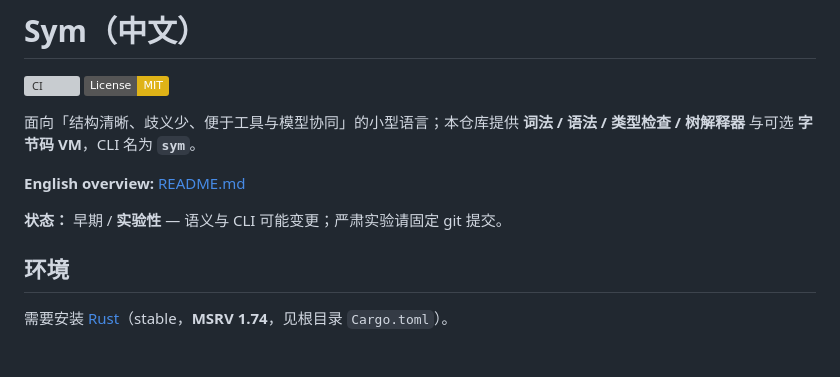
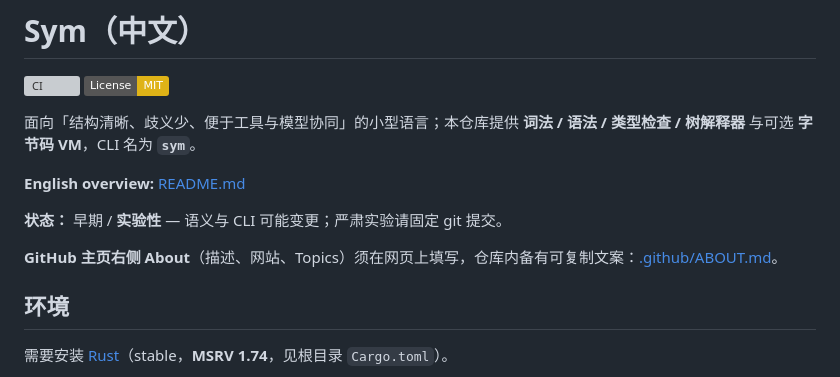
Before and after one commit to andoop/sym, a Markdown page: README.zh.md, the part around the change. Rendered like a GitHub page; badges without logos; blank space fills up the shorter version; grey boxes are pictures that could not be loaded.

```diff
--- a/README.zh.md
+++ b/README.zh.md
@@ -8,6 +8,8 @@
 **English overview:** [README.md](README.md)
 
 **状态：** 早期 / **实验性** — 语义与 CLI 可能变更；严肃实验请固定 git 提交。
+
+**GitHub 主页右侧 About**（描述、网站、Topics）须在网页上填写，仓库内备有可复制文案：[.github/ABOUT.md](.github/ABOUT.md)。
 
 ## 环境
 
```
Also changed, not shown: .github/ABOUT.md (added, +25 -0 lines), README.md (+2 -0 lines).
